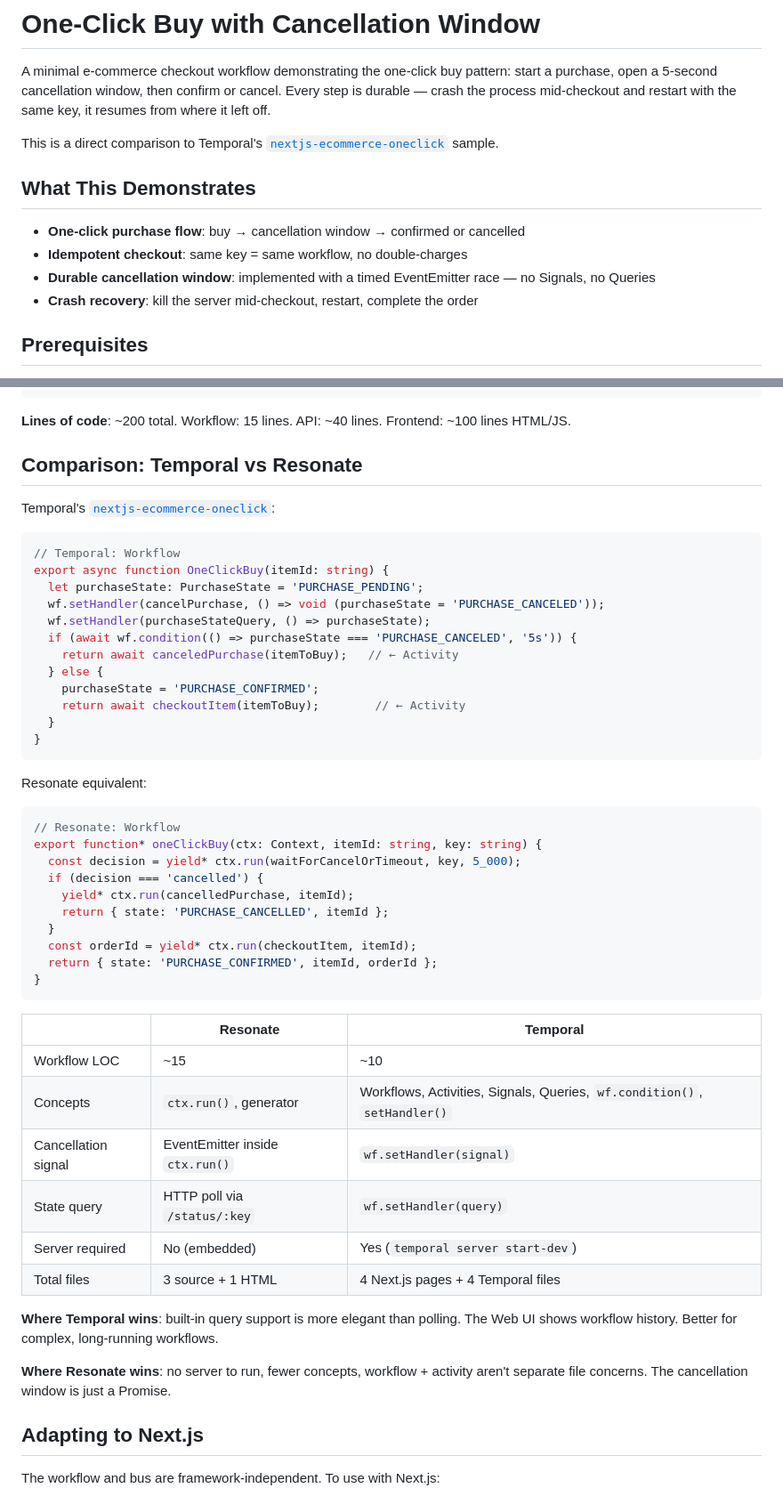
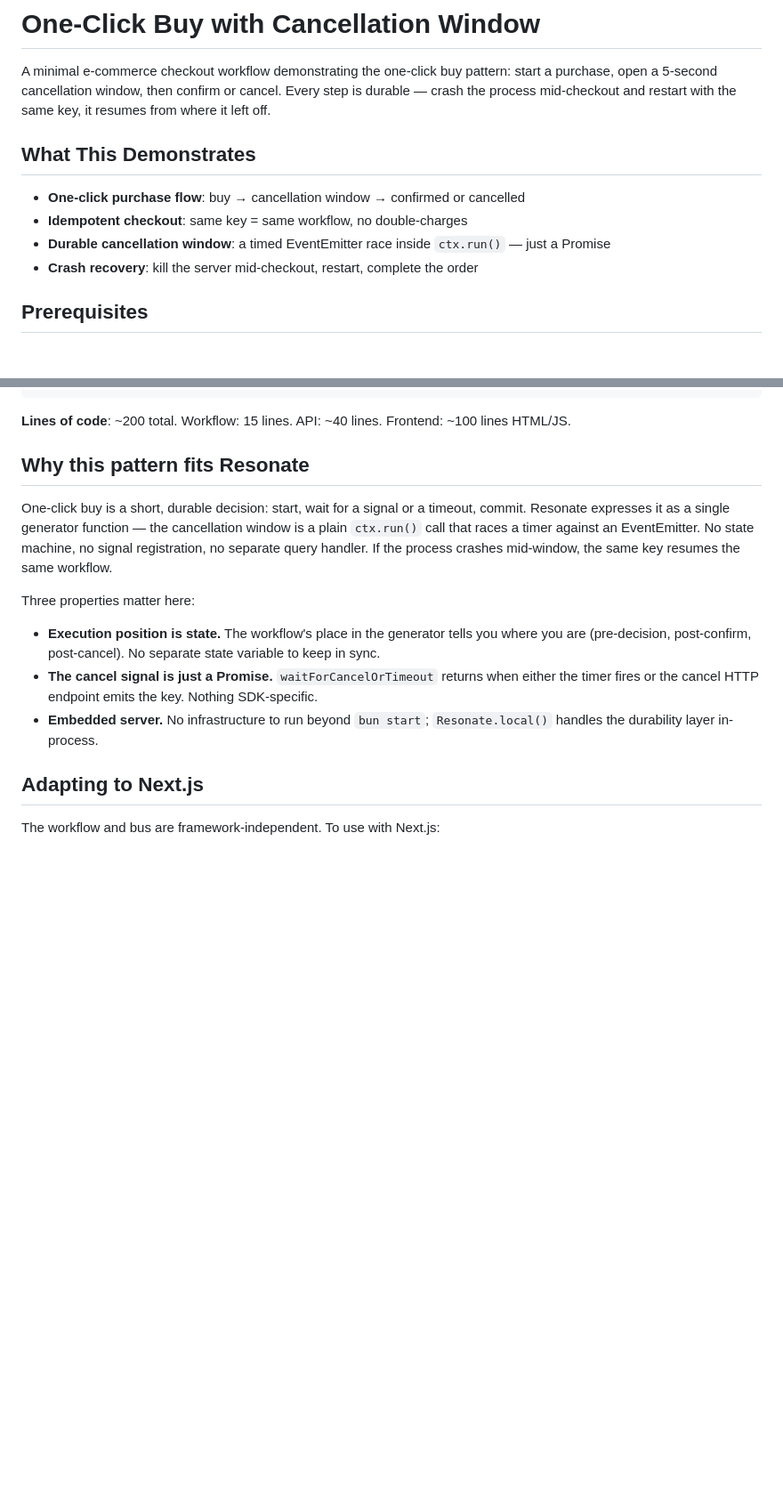
Before and after one commit to resonatehq-examples/example-nextjs-ecommerce-ts, a Markdown page: README.md, 2 parts joined by grey strips. Shown at 89% size. GitHub-like rendering; blank space fills up the shorter version.

Commit message:
readme: example-app — competitor-rewrite (iter-42) (#3)
Remove named-competitor content per readme-curation SPEC §3.4 and OPEN.md #2 resolution (value-neutral default with Resonate-first framing for marquee patterns).

Changes:

- Removed the opening "This is a direct comparison to Temporal's..." line.
- Removed the entire "## Comparison: Temporal vs Resonate" section (~45 lines) including the side-by-side code blocks, the 6-row feature-comparison table, and the "Where Temporal wins" / "Where Resonate wins" callouts.
- Replaced the removed section with a new "## Why this pattern fits Resonate" section — Resonate-first framing explaining why one-click buy with a cancellation window maps cleanly to a Resonate generator workflow. Three properties: execution position as state, cancel signal as a Promise, embedded server.
- Rewrote the "no Signals, no Queries" bullet (Temporal-terminology leak) as "a timed EventEmitter race inside ctx.run() — just a Promise."
- Removed the Temporal oneclick sample link from the Learn More section.

Scope: README.md only. No source-code changes.

Part of readme-curation iter-42 example-app competitor-rewrite rollout. Staged for coordinated brand window per project-brand-alignment-rollout. Coordinates with the staged banner PR on brand/readme-banner (#2).

````diff
--- a/README.md
+++ b/README.md
@@ -10,13 +10,11 @@
 
 A minimal e-commerce checkout workflow demonstrating the one-click buy pattern: start a purchase, open a 5-second cancellation window, then confirm or cancel. Every step is durable — crash the process mid-checkout and restart with the same key, it resumes from where it left off.
 
-This is a direct comparison to Temporal's [`nextjs-ecommerce-oneclick`](https://github.com/temporalio/samples-typescript/tree/main/nextjs-ecommerce-oneclick) sample.
-
 ## What This Demonstrates
 
 - **One-click purchase flow**: buy → cancellation window → confirmed or cancelled
 - **Idempotent checkout**: same key = same workflow, no double-charges
-- **Durable cancellation window**: implemented with a timed EventEmitter race — no Signals, no Queries
+- **Durable cancellation window**: a timed EventEmitter race inside `ctx.run()` — just a Promise
 - **Crash recovery**: kill the server mid-checkout, restart, complete the order
 
 ## Prerequisites
@@ -103,52 +101,15 @@ example-nextjs-ecommerce-ts/
 
 **Lines of code**: ~200 total. Workflow: 15 lines. API: ~40 lines. Frontend: ~100 lines HTML/JS.
 
-## Comparison: Temporal vs Resonate
+## Why this pattern fits Resonate
 
-Temporal's [`nextjs-ecommerce-oneclick`](https://github.com/temporalio/samples-typescript/tree/main/nextjs-ecommerce-oneclick):
+One-click buy is a short, durable decision: start, wait for a signal or a timeout, commit. Resonate expresses it as a single generator function — the cancellation window is a plain `ctx.run()` call that races a timer against an EventEmitter. No state machine, no signal registration, no separate query handler. If the process crashes mid-window, the same key resumes the same workflow.
 
-```typescript
-// Temporal: Workflow
-export async function OneClickBuy(itemId: string) {
-  let purchaseState: PurchaseState = 'PURCHASE_PENDING';
-  wf.setHandler(cancelPurchase, () => void (purchaseState = 'PURCHASE_CANCELED'));
-  wf.setHandler(purchaseStateQuery, () => purchaseState);
-  if (await wf.condition(() => purchaseState === 'PURCHASE_CANCELED', '5s')) {
-    return await canceledPurchase(itemToBuy);   // ← Activity
-  } else {
-    purchaseState = 'PURCHASE_CONFIRMED';
-    return await checkoutItem(itemToBuy);        // ← Activity
-  }
-}
-```
+Three properties matter here:
 
-Resonate equivalent:
-
-```typescript
-// Resonate: Workflow
-export function* oneClickBuy(ctx: Context, itemId: string, key: string) {
-  const decision = yield* ctx.run(waitForCancelOrTimeout, key, 5_000);
-  if (decision === 'cancelled') {
-    yield* ctx.run(cancelledPurchase, itemId);
-    return { state: 'PURCHASE_CANCELLED', itemId };
-  }
-  const orderId = yield* ctx.run(checkoutItem, itemId);
-  return { state: 'PURCHASE_CONFIRMED', itemId, orderId };
-}
-```
-
-| | Resonate | Temporal |
-|---|---|---|
-| Workflow LOC | ~15 | ~10 |
-| Concepts | `ctx.run()`, generator | Workflows, Activities, Signals, Queries, `wf.condition()`, `setHandler()` |
-| Cancellation signal | EventEmitter inside `ctx.run()` | `wf.setHandler(signal)` |
-| State query | HTTP poll via `/status/:key` | `wf.setHandler(query)` |
-| Server required | No (embedded) | Yes (`temporal server start-dev`) |
-| Total files | 3 source + 1 HTML | 4 Next.js pages + 4 Temporal files |
-
-**Where Temporal wins**: built-in query support is more elegant than polling. The Web UI shows workflow history. Better for complex, long-running workflows.
-
-**Where Resonate wins**: no server to run, fewer concepts, workflow + activity aren't separate file concerns. The cancellation window is just a Promise.
+- **Execution position is state.** The workflow's place in the generator tells you where you are (pre-decision, post-confirm, post-cancel). No separate state variable to keep in sync.
+- **The cancel signal is just a Promise.** `waitForCancelOrTimeout` returns when either the timer fires or the cancel HTTP endpoint emits the key. Nothing SDK-specific.
+- **Embedded server.** No infrastructure to run beyond `bun start`; `Resonate.local()` handles the durability layer in-process.
 
 ## Adapting to Next.js
 
````
Also changed, not shown: other parts of README.md (+0 -1 lines).
